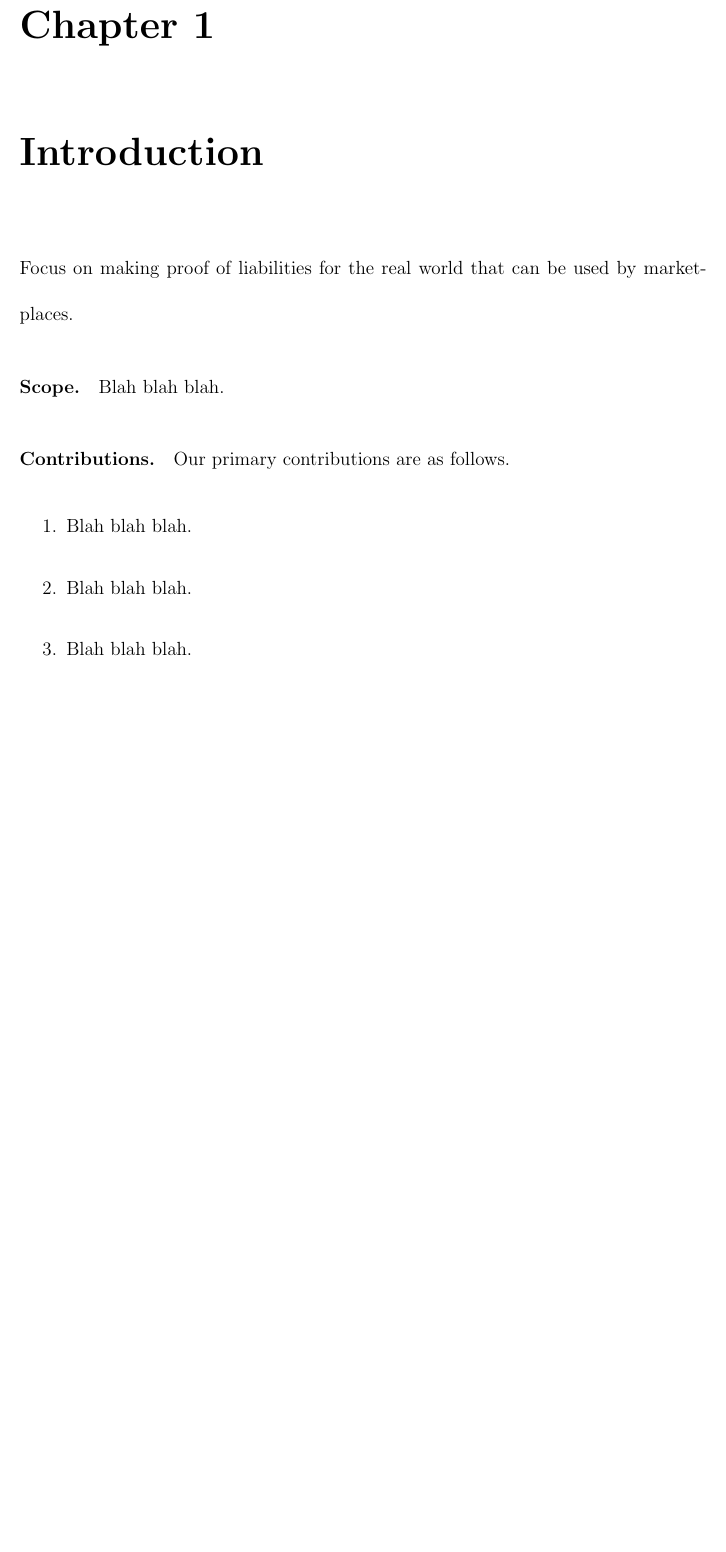
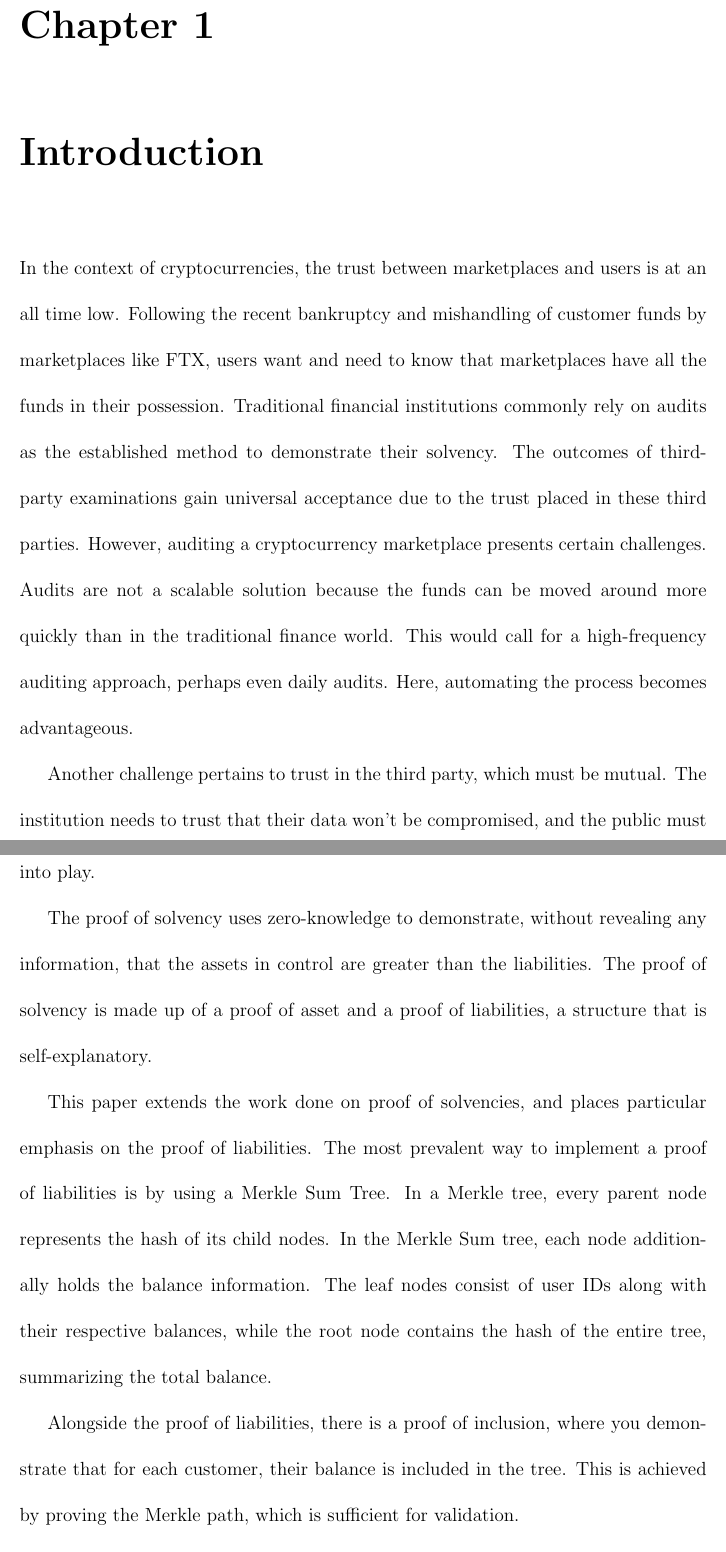
Before and after one commit to AntoineCyr/thesis, a LaTeX thesis (main.tex, which reads sections/05-introduction.tex): part of page 11 of 65 before the commit and two parts of pages 11 and 12 of 65 after it, the two joined at a grey line, cut so that both start at the same text, the shorter picture padded with empty space. The pictures show the PDF file main.pdf that the author committed with the source.

Commit message:
introduction

```diff
--- a/sections/05-introduction.tex
+++ b/sections/05-introduction.tex
@@ -2,22 +2,21 @@
 
 \chapter{Introduction}
 
-Focus on making proof of liabilities for the real world that can be used by marketplaces.
+In the context of cryptocurrencies, the trust between marketplaces and users is at an all time low. Following the recent bankruptcy and mishandling of customer funds by marketplaces like FTX, users want and need to know that marketplaces have all the funds in their possession.
+Traditional financial institutions commonly rely on audits as the established method to demonstrate their solvency. The outcomes of third-party examinations gain universal acceptance due to the trust placed in these third parties. However, auditing a cryptocurrency marketplace presents certain challenges.
+Audits are not a scalable solution because the funds can be moved around more quickly than in the traditional finance world. This would call for a high-frequency auditing approach, perhaps even daily audits. Here, automating the process becomes advantageous.
 
-% = = = = = = = = = = = = = = = = = = = = = = = = = = = = = = = = = = = = = = = = = =
+Another challenge pertains to trust in the third party, which must be mutual. The institution needs to trust that their data won't be compromised, and the public must trust the authenticity of the audit results. This is where zero-knowledge proofs come into play.
 
-\paragraph{Scope.}
-Blah blah blah.
+The proof of solvency uses zero-knowledge to demonstrate, without revealing any information, that the assets in control are greater than the liabilities. The proof of solvency is made up of a proof of asset and a proof of liabilities, a structure that is self-explanatory.
 
-% = = = = = = = = = = = = = = = = = = = = = = = = = = = = = = = = = = = = = = = = = =
+This paper extends the work done on proof of solvencies, and places particular emphasis on the proof of liabilities. The most prevalent way to implement a proof of liabilities is by using a Merkle Sum Tree.
+In a Merkle tree, every parent node represents the hash of its child nodes. In the Merkle Sum tree, each node additionally holds the balance information. The leaf nodes consist of user IDs along with their respective balances, while the root node contains the hash of the entire tree, summarizing the total balance.
 
-\paragraph{Contributions.}
-Our primary contributions are as follows.
+ Alongside the proof of liabilities, there is a proof of inclusion, where you demonstrate that for each customer, their balance is included in the tree. This is achieved by proving the Merkle path, which is sufficient for validation.
 
-\begin{enumerate}
+This paper explores a way to minimize the cost of doing these proofs everyday, while maintaining complete privacy (i.e the Merkle Tree is kept private).
 
-\item Blah blah blah.
 
-\item Blah blah blah.
+\section{Outline}
 
-\item Blah blah blah.
@@ -24,2 +27 @@ Our primary contributions are as follows.
 
-\end{enumerate}
```
Also changed, not shown: sections/02-abstract.tex (+2 -13 lines), main.pdf, sections/05-introduction.tex (16 more changed lines), 6 other files.
